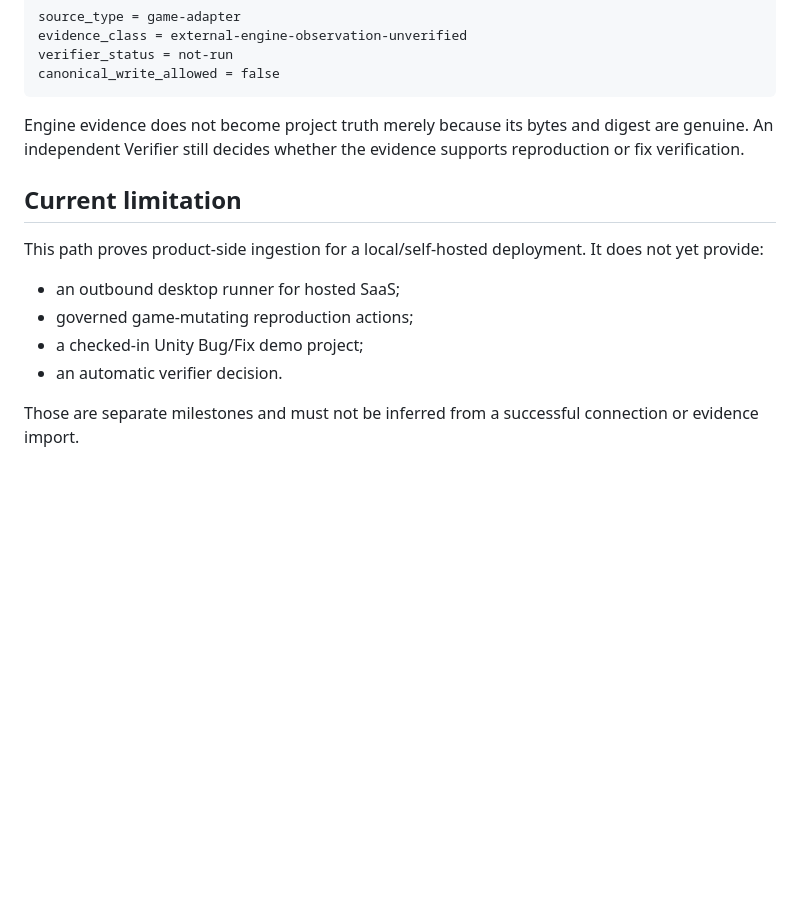
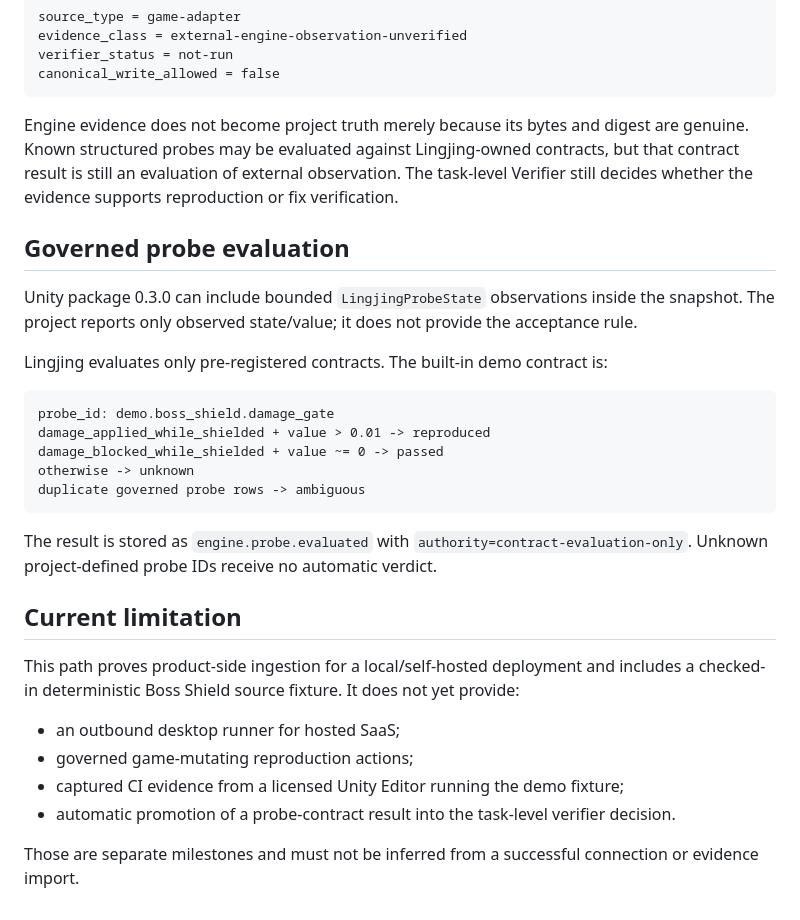
Before and after one commit to jiaweine/lingjing-game-studio, a Markdown page: docs/LOCAL_GAME_ADAPTER_INGESTION.md, the part around the change. Rendered like a GitHub page; blank space fills up the shorter version.

Commit message:
Document governed probe evaluation

````diff
--- a/docs/LOCAL_GAME_ADAPTER_INGESTION.md
+++ b/docs/LOCAL_GAME_ADAPTER_INGESTION.md
@@ -78,15 +78,31 @@ verifier_status = not-run
 canonical_write_allowed = false
 ```
 
-Engine evidence does not become project truth merely because its bytes and digest are genuine. An independent Verifier still decides whether the evidence supports reproduction or fix verification.
+Engine evidence does not become project truth merely because its bytes and digest are genuine. Known structured probes may be evaluated against Lingjing-owned contracts, but that contract result is still an evaluation of external observation. The task-level Verifier still decides whether the evidence supports reproduction or fix verification.
+
+## Governed probe evaluation
+
+Unity package 0.3.0 can include bounded `LingjingProbeState` observations inside the snapshot. The project reports only observed state/value; it does not provide the acceptance rule.
+
+Lingjing evaluates only pre-registered contracts. The built-in demo contract is:
+
+```text
+probe_id: demo.boss_shield.damage_gate
+damage_applied_while_shielded + value > 0.01 -> reproduced
+damage_blocked_while_shielded + value ~= 0 -> passed
+otherwise -> unknown
+duplicate governed probe rows -> ambiguous
+```
+
+The result is stored as `engine.probe.evaluated` with `authority=contract-evaluation-only`. Unknown project-defined probe IDs receive no automatic verdict.
 
 ## Current limitation
 
-This path proves product-side ingestion for a local/self-hosted deployment. It does not yet provide:
+This path proves product-side ingestion for a local/self-hosted deployment and includes a checked-in deterministic Boss Shield source fixture. It does not yet provide:
 
 - an outbound desktop runner for hosted SaaS;
 - governed game-mutating reproduction actions;
-- a checked-in Unity Bug/Fix demo project;
-- an automatic verifier decision.
+- captured CI evidence from a licensed Unity Editor running the demo fixture;
+- automatic promotion of a probe-contract result into the task-level verifier decision.
 
 Those are separate milestones and must not be inferred from a successful connection or evidence import.
````
